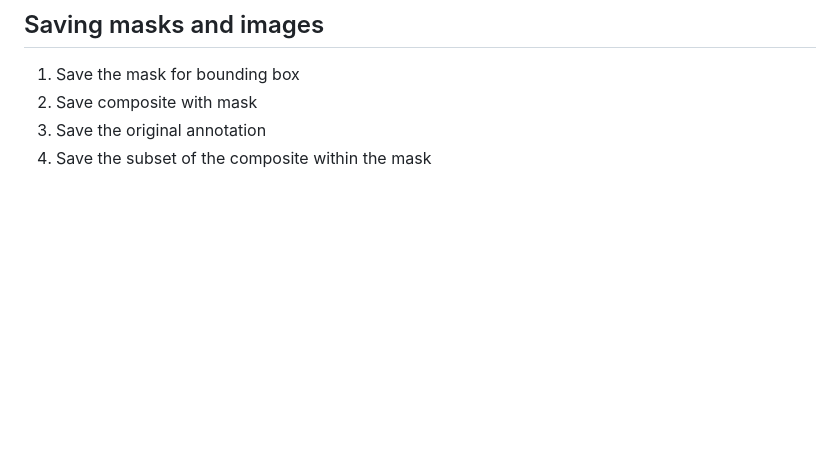
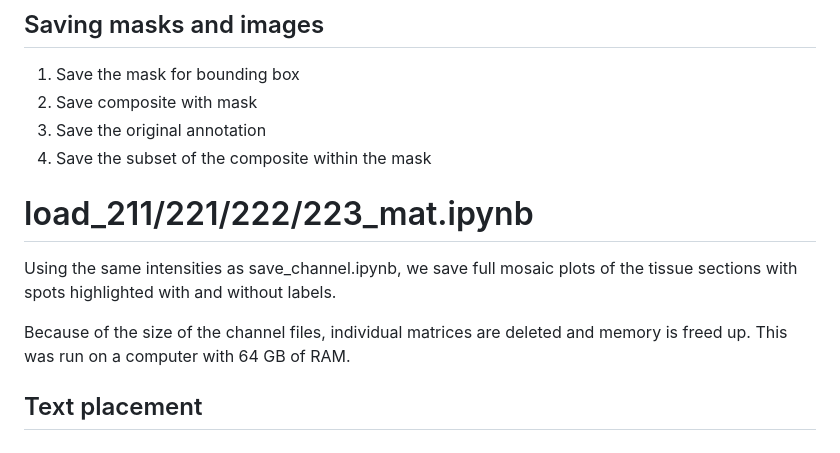
Before and after one commit to modlab246/TREM2_PTB, a Markdown page: geomx/img/tmp.md, the part around the change. Drawn GitHub-style; blank space fills up the shorter version.

```diff
--- a/geomx/img/tmp.md
+++ b/geomx/img/tmp.md
@@ -74,3 +74,11 @@ Construct the box as a scatter plot of the subset of white points, which are the
 2. Save composite with mask
 3. Save the original annotation
 4. Save the subset of the composite within the mask
+
+# load_211/221/222/223_mat.ipynb
+
+Using the same intensities as save_channel.ipynb, we save full mosaic plots of the tissue sections with spots highlighted with and without labels.
+
+Because of the size of the channel files, individual matrices are deleted and memory is freed up. This was run on a computer with 64 GB of RAM.
+
+## Text placement
```
